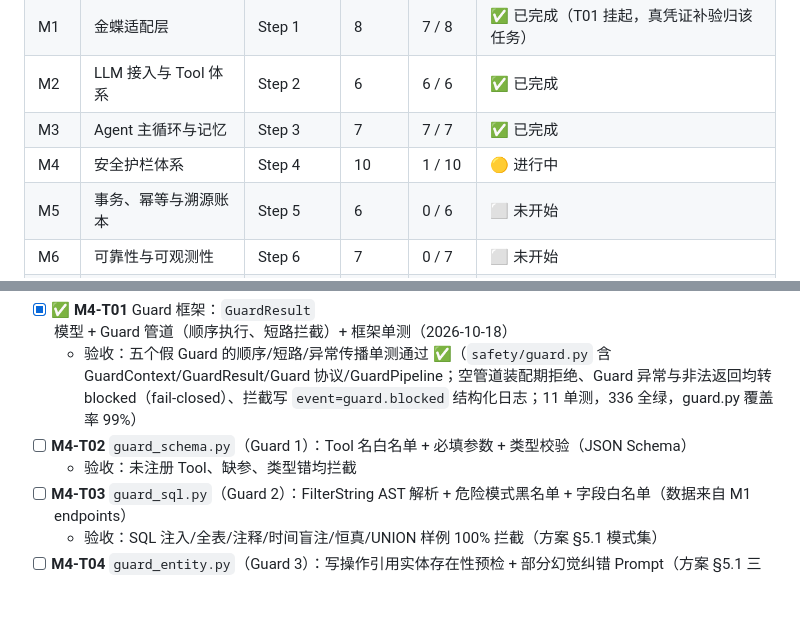
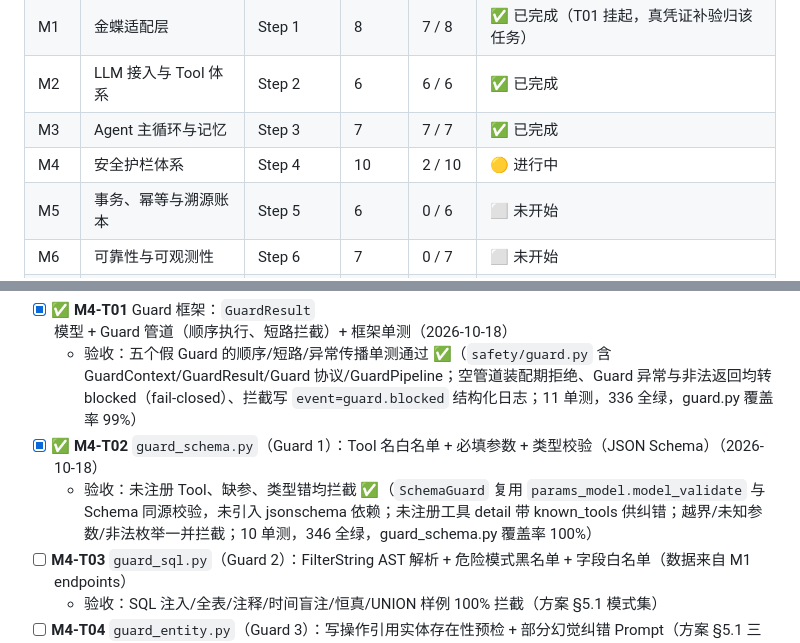
Before and after one commit to yyu-wang/kingpilot, a Markdown page: docs/开发计划.md, 2 parts joined by grey strips. Rendered like a GitHub page; blank space fills up the shorter version.

Commit message:
docs(M4-T02): 勾选 Schema 校验卡片，M4 看板 1/10 → 2/10

```diff
--- a/docs/开发计划.md
+++ b/docs/开发计划.md
@@ -65,7 +65,7 @@
 | M1 | 金蝶适配层 | Step 1 | 8 | 7 / 8 | ✅ 已完成（T01 挂起，真凭证补验归该任务） |
 | M2 | LLM 接入与 Tool 体系 | Step 2 | 6 | 6 / 6 | ✅ 已完成 |
 | M3 | Agent 主循环与记忆 | Step 3 | 7 | 7 / 7 | ✅ 已完成 |
-| M4 | 安全护栏体系 | Step 4 | 10 | 1 / 10 | 🟡 进行中 |
+| M4 | 安全护栏体系 | Step 4 | 10 | 2 / 10 | 🟡 进行中 |
 | M5 | 事务、幂等与溯源账本 | Step 5 | 6 | 0 / 6 | ⬜ 未开始 |
 | M6 | 可靠性与可观测性 | Step 6 | 7 | 0 / 7 | ⬜ 未开始 |
 | M7 | 数据安全与成本治理 | Step 7 | 5 | 0 / 5 | ⬜ 未开始 |
@@ -484,8 +484,8 @@ KingPilotError
 
 - [x] ✅ **M4-T01** Guard 框架：`GuardResult` 模型 + Guard 管道（顺序执行、短路拦截）+ 框架单测（2026-10-18）
   - 验收：五个假 Guard 的顺序/短路/异常传播单测通过 ✅（`safety/guard.py` 含 GuardContext/GuardResult/Guard 协议/GuardPipeline；空管道装配期拒绝、Guard 异常与非法返回均转 blocked（fail-closed）、拦截写 `event=guard.blocked` 结构化日志；11 单测，336 全绿，guard.py 覆盖率 99%）
-- [ ] **M4-T02** `guard_schema.py`（Guard 1）：Tool 名白名单 + 必填参数 + 类型校验（JSON Schema）
-  - 验收：未注册 Tool、缺参、类型错均拦截
+- [x] ✅ **M4-T02** `guard_schema.py`（Guard 1）：Tool 名白名单 + 必填参数 + 类型校验（JSON Schema）（2026-10-18）
+  - 验收：未注册 Tool、缺参、类型错均拦截 ✅（`SchemaGuard` 复用 `params_model.model_validate` 与 Schema 同源校验，未引入 jsonschema 依赖；未注册工具 detail 带 known_tools 供纠错；越界/未知参数/非法枚举一并拦截；10 单测，346 全绿，guard_schema.py 覆盖率 100%）
 - [ ] **M4-T03** `guard_sql.py`（Guard 2）：FilterString AST 解析 + 危险模式黑名单 + 字段白名单（数据来自 M1 endpoints）
   - 验收：SQL 注入/全表/注释/时间盲注/恒真/UNION 样例 100% 拦截（方案 §5.1 模式集）
 - [ ] **M4-T04** `guard_entity.py`（Guard 3）：写操作引用实体存在性预检 + 部分幻觉纠错 Prompt（方案 §5.1 三分支处理）
```
